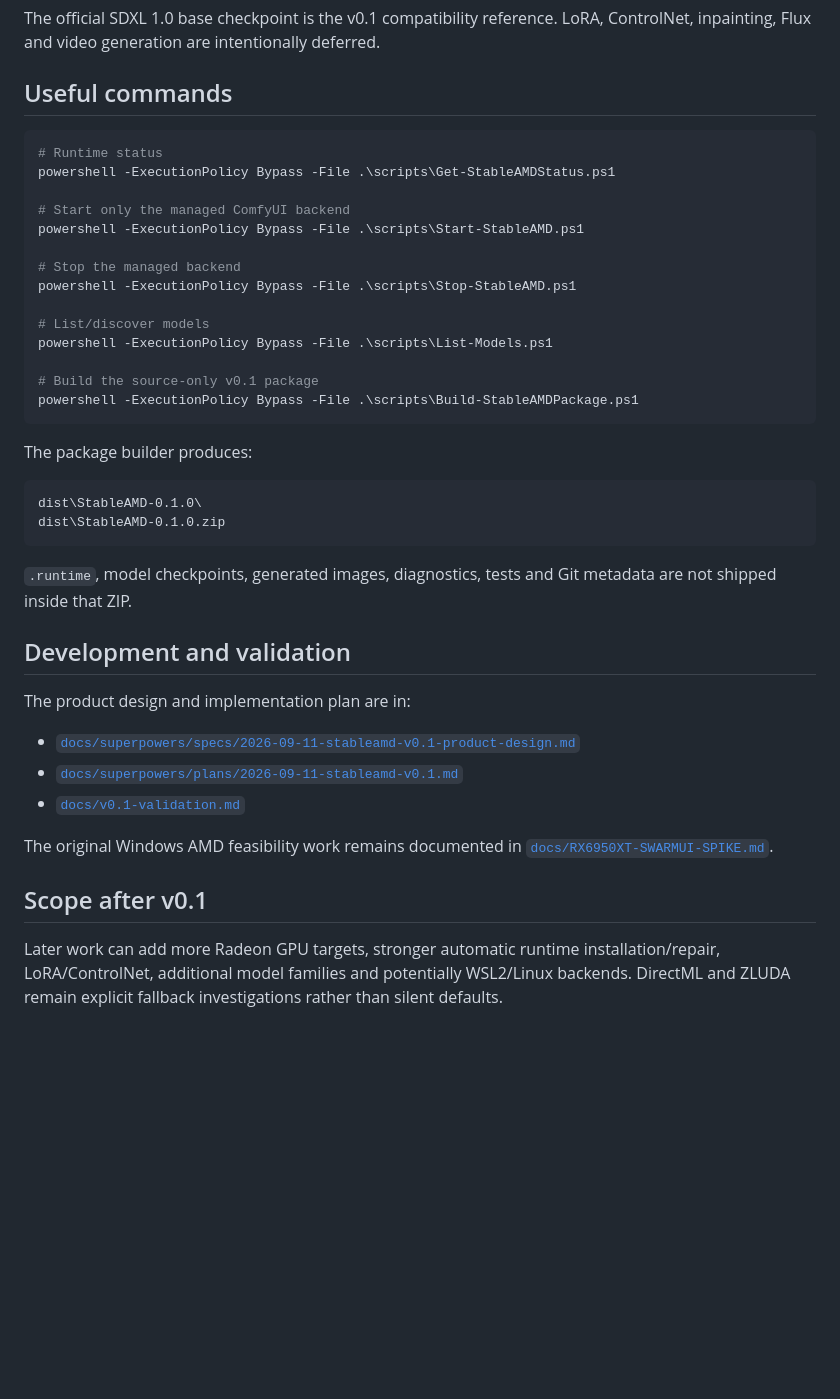
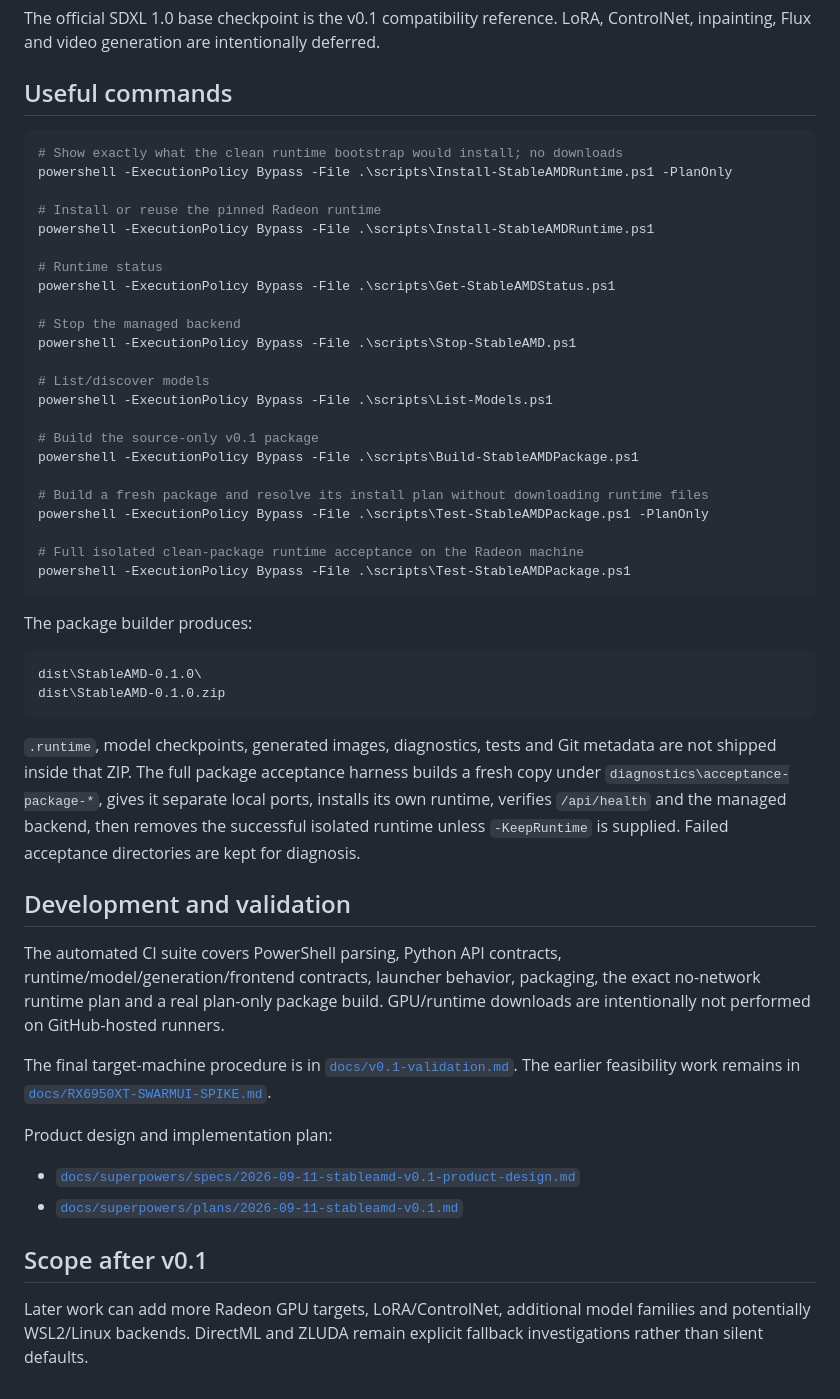
Before and after one commit to quendae/stableamd, a Markdown page: README.md, the part around one of its changes. Rendered like a GitHub page; blank space fills up the shorter version.

````diff
--- a/README.md
+++ b/README.md
@@ -69,11 +76,14 @@ The official SDXL 1.0 base checkpoint is the v0.1 compatibility reference. LoRA,
 ## Useful commands
 
 ```powershell
+# Show exactly what the clean runtime bootstrap would install; no downloads
+powershell -ExecutionPolicy Bypass -File .\scripts\Install-StableAMDRuntime.ps1 -PlanOnly
+
+# Install or reuse the pinned Radeon runtime
+powershell -ExecutionPolicy Bypass -File .\scripts\Install-StableAMDRuntime.ps1
+
 # Runtime status
 powershell -ExecutionPolicy Bypass -File .\scripts\Get-StableAMDStatus.ps1
-
-# Start only the managed ComfyUI backend
-powershell -ExecutionPolicy Bypass -File .\scripts\Start-StableAMD.ps1
 
 # Stop the managed backend
 powershell -ExecutionPolicy Bypass -File .\scripts\Stop-StableAMD.ps1
@@ -83,6 +93,12 @@ powershell -ExecutionPolicy Bypass -File .\scripts\List-Models.ps1
 
 # Build the source-only v0.1 package
 powershell -ExecutionPolicy Bypass -File .\scripts\Build-StableAMDPackage.ps1
+
+# Build a fresh package and resolve its install plan without downloading runtime files
+powershell -ExecutionPolicy Bypass -File .\scripts\Test-StableAMDPackage.ps1 -PlanOnly
+
+# Full isolated clean-package runtime acceptance on the Radeon machine
+powershell -ExecutionPolicy Bypass -File .\scripts\Test-StableAMDPackage.ps1
 ```
 
 The package builder produces:
@@ -92,18 +108,19 @@ dist\StableAMD-0.1.0\
 dist\StableAMD-0.1.0.zip
 ```
 
-`.runtime`, model checkpoints, generated images, diagnostics, tests and Git metadata are not shipped inside that ZIP.
+`.runtime`, model checkpoints, generated images, diagnostics, tests and Git metadata are not shipped inside that ZIP. The full package acceptance harness builds a fresh copy under `diagnostics\acceptance-package-*`, gives it separate local ports, installs its own runtime, verifies `/api/health` and the managed backend, then removes the successful isolated runtime unless `-KeepRuntime` is supplied. Failed acceptance directories are kept for diagnosis.
 
 ## Development and validation
 
-The product design and implementation plan are in:
+The automated CI suite covers PowerShell parsing, Python API contracts, runtime/model/generation/frontend contracts, launcher behavior, packaging, the exact no-network runtime plan and a real plan-only package build. GPU/runtime downloads are intentionally not performed on GitHub-hosted runners.
+
+The final target-machine procedure is in [`docs/v0.1-validation.md`](docs/v0.1-validation.md). The earlier feasibility work remains in [`docs/RX6950XT-SWARMUI-SPIKE.md`](docs/RX6950XT-SWARMUI-SPIKE.md).
+
+Product design and implementation plan:
 
 - [`docs/superpowers/specs/2026-09-11-stableamd-v0.1-product-design.md`](docs/superpowers/specs/2026-09-11-stableamd-v0.1-product-design.md)
 - [`docs/superpowers/plans/2026-09-11-stableamd-v0.1.md`](docs/superpowers/plans/2026-09-11-stableamd-v0.1.md)
-- [`docs/v0.1-validation.md`](docs/v0.1-validation.md)
-
-The original Windows AMD feasibility work remains documented in [`docs/RX6950XT-SWARMUI-SPIKE.md`](docs/RX6950XT-SWARMUI-SPIKE.md).
 
 ## Scope after v0.1
 
-Later work can add more Radeon GPU targets, stronger automatic runtime installation/repair, LoRA/ControlNet, additional model families and potentially WSL2/Linux backends. DirectML and ZLUDA remain explicit fallback investigations rather than silent defaults.
+Later work can add more Radeon GPU targets, LoRA/ControlNet, additional model families and potentially WSL2/Linux backends. DirectML and ZLUDA remain explicit fallback investigations rather than silent defaults.
````
Also changed, not shown: other parts of README.md (+18 -11 lines).
